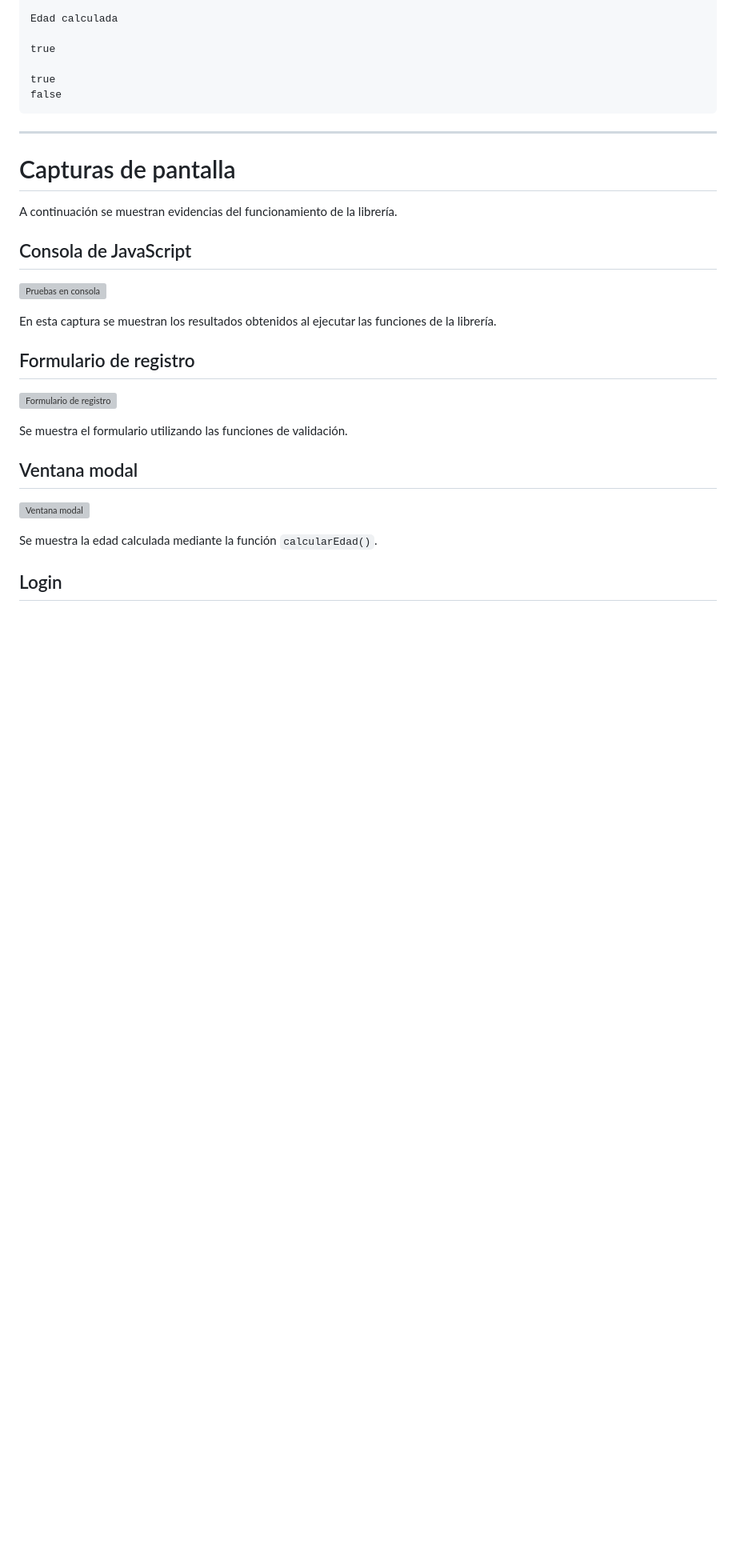
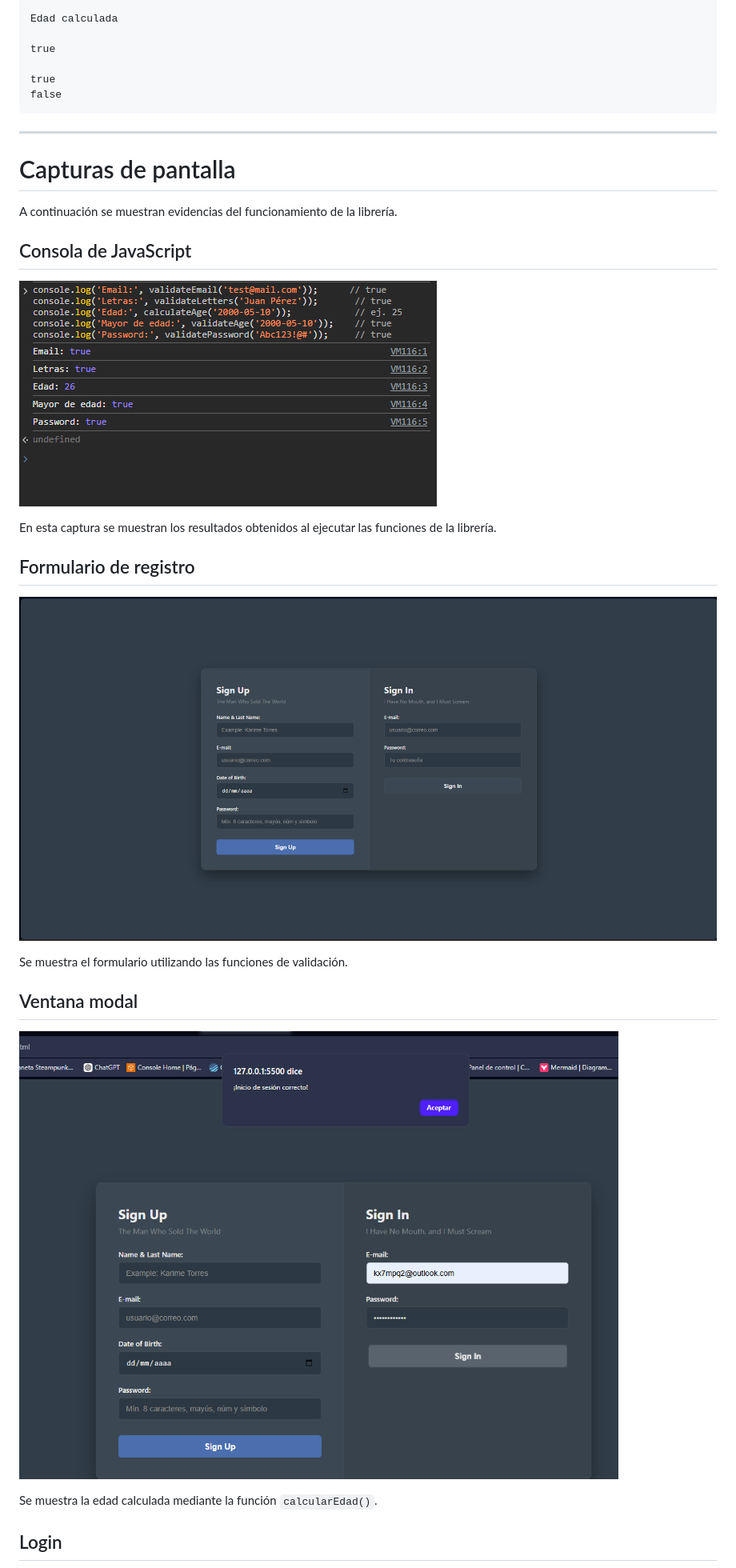
Before and after one commit to HealedTick04/libreria-utilidades, a Markdown page: README.md, the part around one of its changes. Shown at 80% size. Drawn GitHub-style; blank space fills up the shorter version; grey boxes are pictures that could not be loaded.

Commit message:
corregir README

```diff
--- a/README.md
+++ b/README.md
@@ -427,19 +427,19 @@ A continuación se muestran evidencias del funcionamiento de la librería.
 
 ## Consola de JavaScript
 
-![Pruebas en consola](../img/Screenshot%202026-09-25%20205605.png)
+![Pruebas en consola](img/Screenshot%202026-09-25%20205605.png)
 
 En esta captura se muestran los resultados obtenidos al ejecutar las funciones de la librería.
 
 ## Formulario de registro
 
-![Formulario de registro](../img/Screenshot%202026-09-25%20204549.png)
+![Formulario de registro](img/Screenshot%202026-09-25%20204549.png)
 
 Se muestra el formulario utilizando las funciones de validación.
 
 ## Ventana modal
 
-![Ventana modal](../img/Screenshot%202026-09-25%20205220.png)
+![Ventana modal](img/Screenshot%202026-09-25%20205220.png)
 
 Se muestra la edad calculada mediante la función `calcularEdad()`.
 
```
Also changed, not shown: other parts of README.md (+3 -3 lines).
